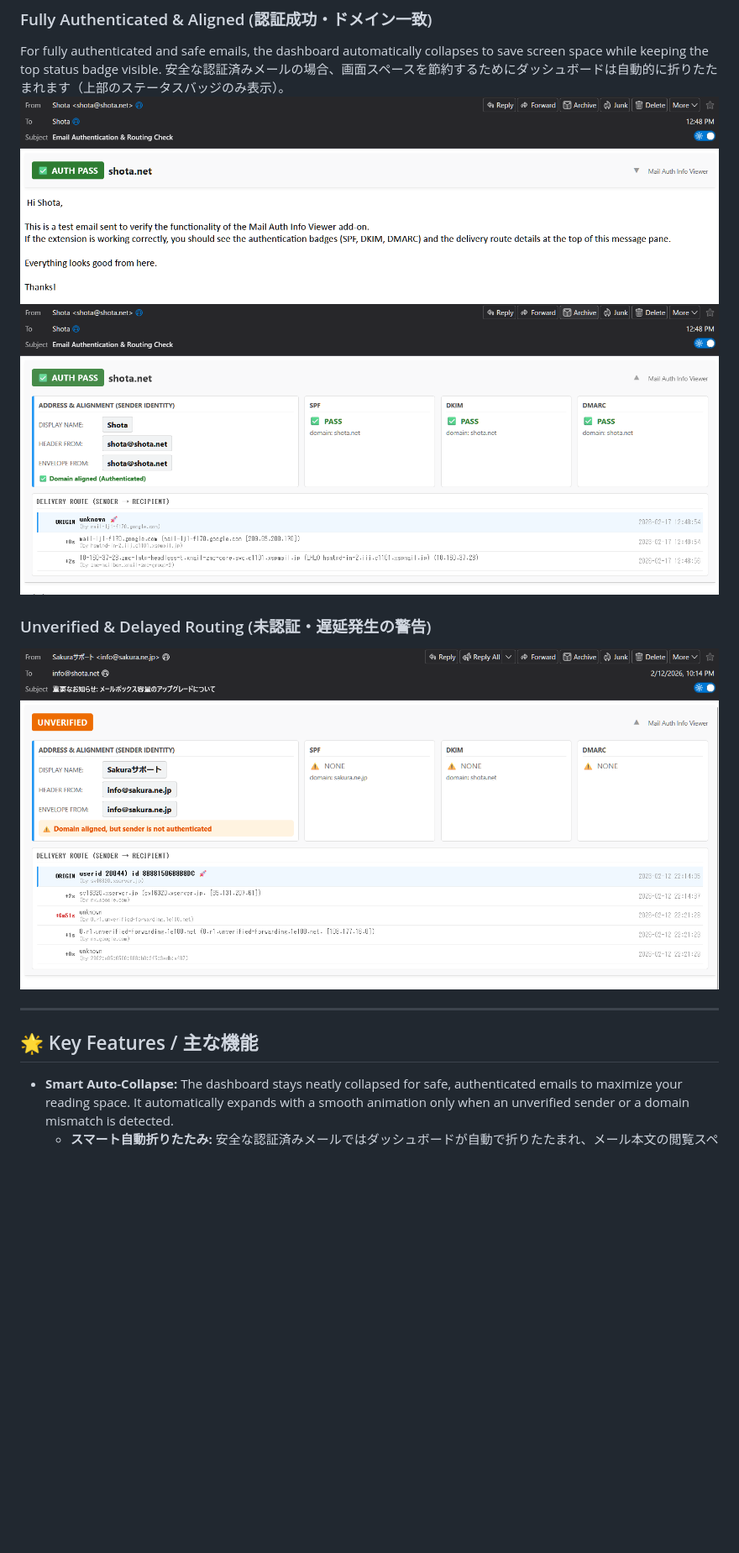
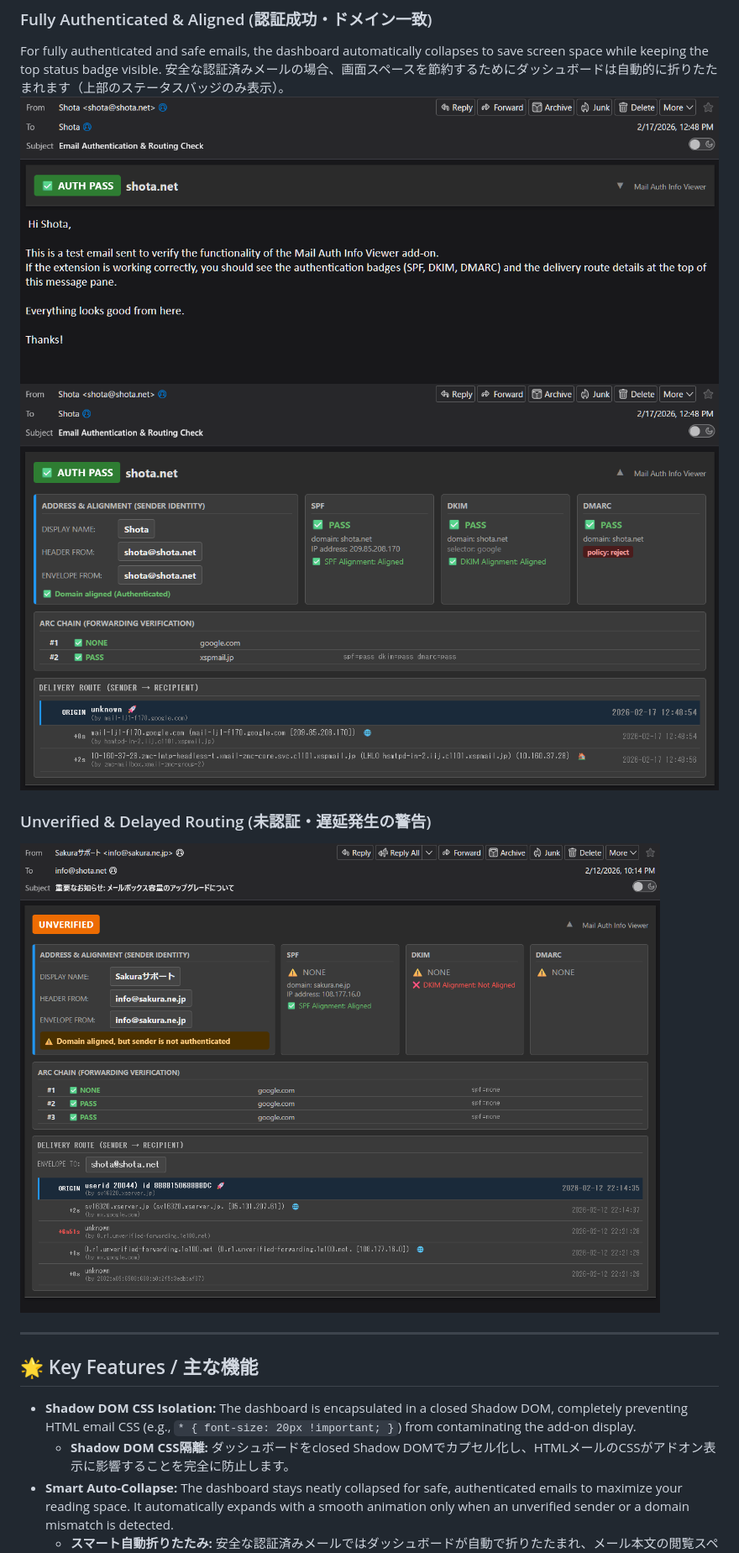
Before and after one commit to shotacure/MailAuthInfoViewer, a Markdown page: README.md, the part around the change printed below. Shown: that part at 84% size. Rendered like a GitHub page; pictures changed too: images/ss_unverified.png, images/ss_verified.png, images/ss_verified_open.png; blank space fills up the shorter version.

```diff
--- a/README.md
+++ b/README.md
@@ -24,5 +24,7 @@ For fully authenticated and safe emails, the dashboard automatically collapses t
 
 ## 🌟 Key Features / 主な機能
 
+* **Shadow DOM CSS Isolation:** The dashboard is encapsulated in a closed Shadow DOM, completely preventing HTML email CSS (e.g., `* { font-size: 20px !important; }`) from contaminating the add-on display.
+    * **Shadow DOM CSS隔離:** ダッシュボードをclosed Shadow DOMでカプセル化し、HTMLメールのCSSがアドオン表示に影響することを完全に防止します。
 * **Smart Auto-Collapse:** The dashboard stays neatly collapsed for safe, authenticated emails to maximize your reading space. It automatically expands with a smooth animation only when an unverified sender or a domain mismatch is detected.
     * **スマート自動折りたたみ:** 安全な認証済みメールではダッシュボードが自動で折りたたまれ、メール本文の閲覧スペースを広く保ちます。未認証やドメイン不一致を検知した「要確認」のメールの場合のみ、自動的にスライド展開して警告します。
```
Also changed, not shown: other parts of README.md (+54 -45 lines), 14 other files.
